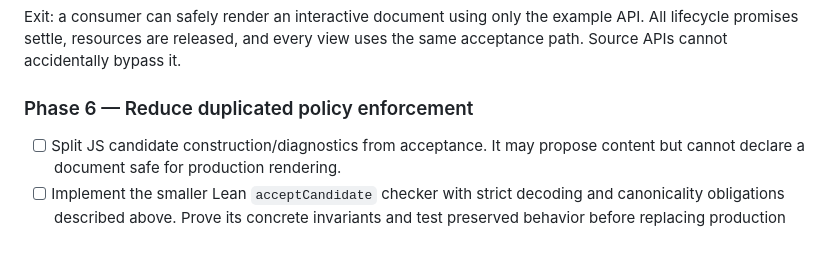
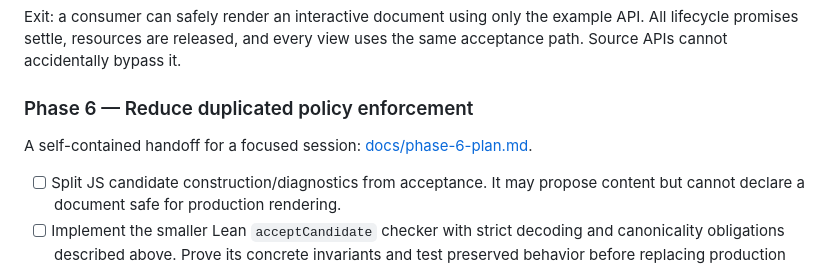
Before and after one commit to ti3x/generative-web-guard, a Markdown page: refactor.md, the part around the change. GitHub-like rendering; blank space fills up the shorter version.

```diff
--- a/refactor.md
+++ b/refactor.md
@@ -426,6 +426,8 @@ view uses the same acceptance path. Source APIs cannot accidentally bypass it.
 
 ### Phase 6 — Reduce duplicated policy enforcement
 
+A self-contained handoff for a focused session: [docs/phase-6-plan.md](docs/phase-6-plan.md).
+
 - [ ] Split JS candidate construction/diagnostics from acceptance. It may
   propose content but cannot declare a document safe for production rendering.
 - [ ] Implement the smaller Lean `acceptCandidate` checker with strict decoding
```
Also changed, not shown: docs/phase-6-plan.md (added, +215 -0 lines).
